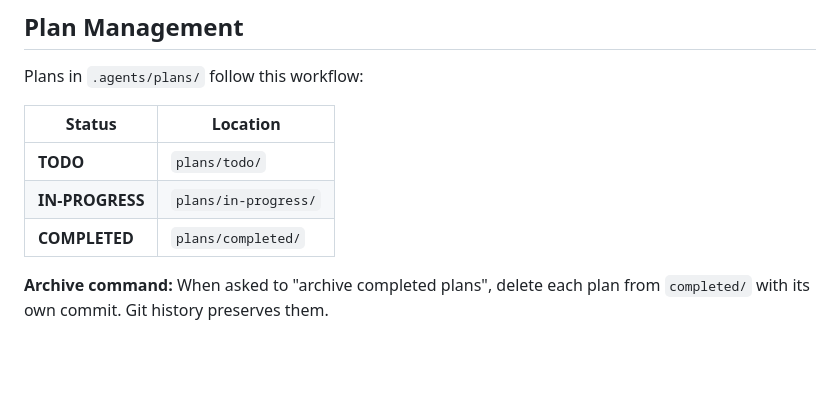
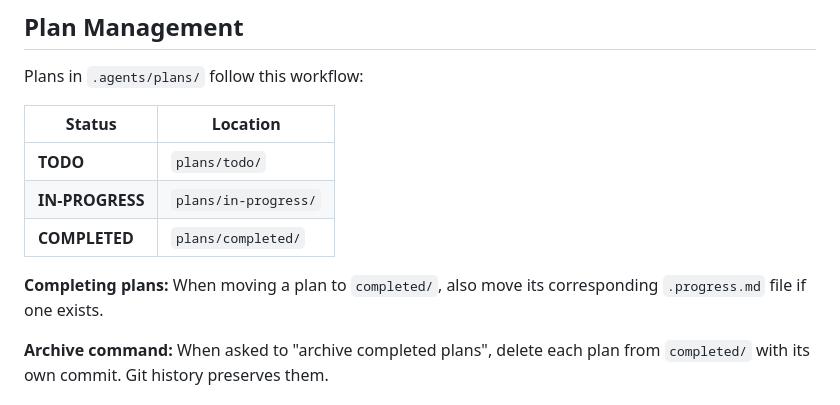
Before and after one commit to colmarius/dot-agents, a Markdown page: AGENTS.md, the part around the change. GitHub-like rendering; blank space fills up the shorter version.

Commit message:
Info about how to complete working on plan when asked to

```diff
--- a/AGENTS.md
+++ b/AGENTS.md
@@ -51,6 +51,8 @@ Plans in `.agents/plans/` follow this workflow:
 | **TODO** | `plans/todo/` |
 | **IN-PROGRESS** | `plans/in-progress/` |
 | **COMPLETED** | `plans/completed/` |
+
+**Completing plans:** When moving a plan to `completed/`, also move its corresponding `.progress.md` file if one exists.
 
 **Archive command:** When asked to "archive completed plans", delete each plan from `completed/` with its own commit. Git history preserves them.
 
```
